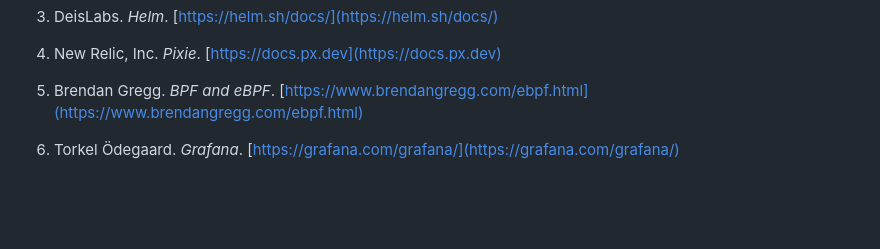
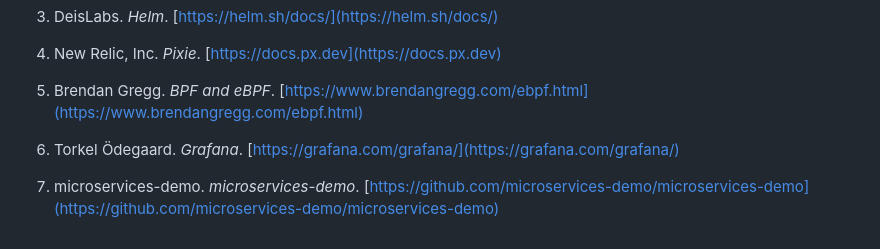
Before and after one commit to yoinker57/SUU-Project, a Markdown page: README.md, the part around the change. Rendered like a GitHub page; blank space fills up the shorter version.

```diff
--- a/README.md
+++ b/README.md
@@ -198,3 +198,5 @@ TODO: opisać wykorzystanie AI w rysunkach i do poprawy błędów składniowych
 5. Brendan Gregg. *BPF and eBPF*. [https://www.brendangregg.com/ebpf.html](https://www.brendangregg.com/ebpf.html)
 
 6. Torkel Ödegaard. *Grafana*. [https://grafana.com/grafana/](https://grafana.com/grafana/)
+
+7. microservices-demo. *microservices-demo*. [https://github.com/microservices-demo/microservices-demo](https://github.com/microservices-demo/microservices-demo)
```
